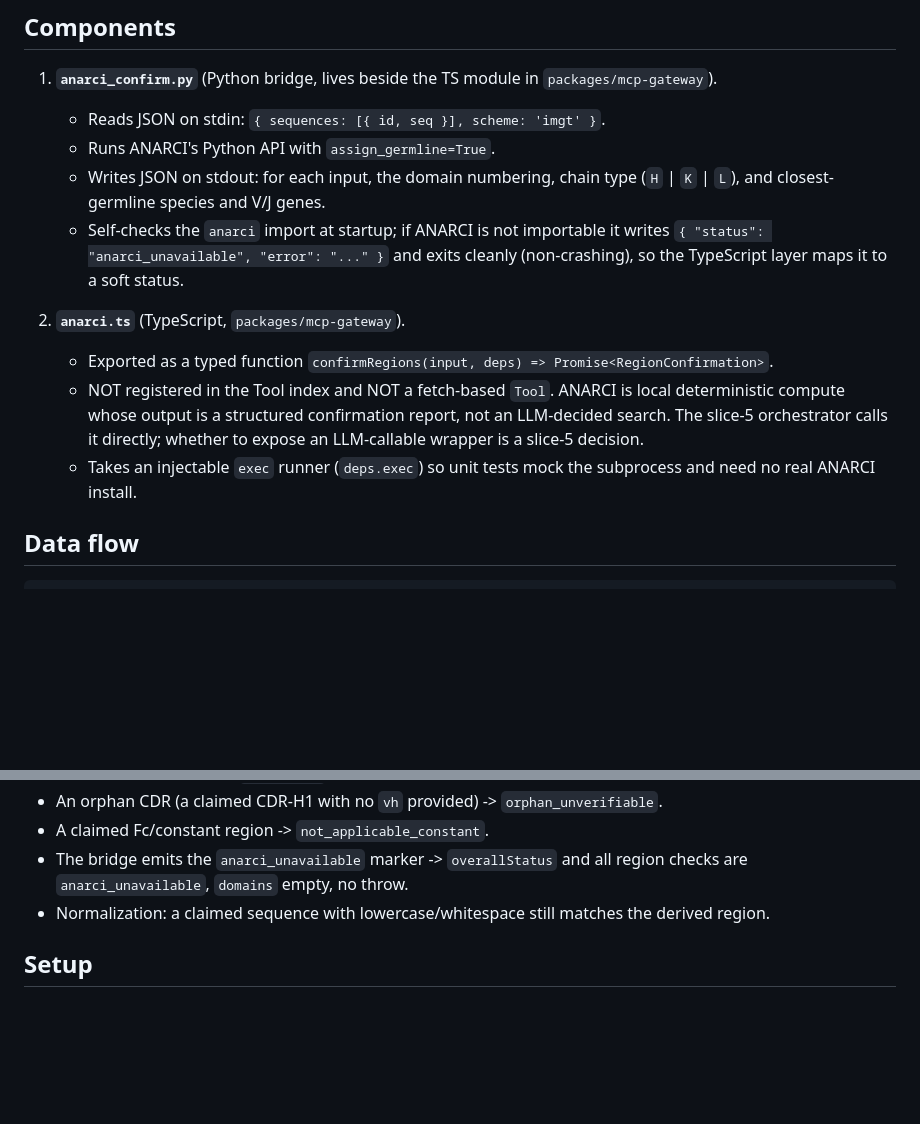
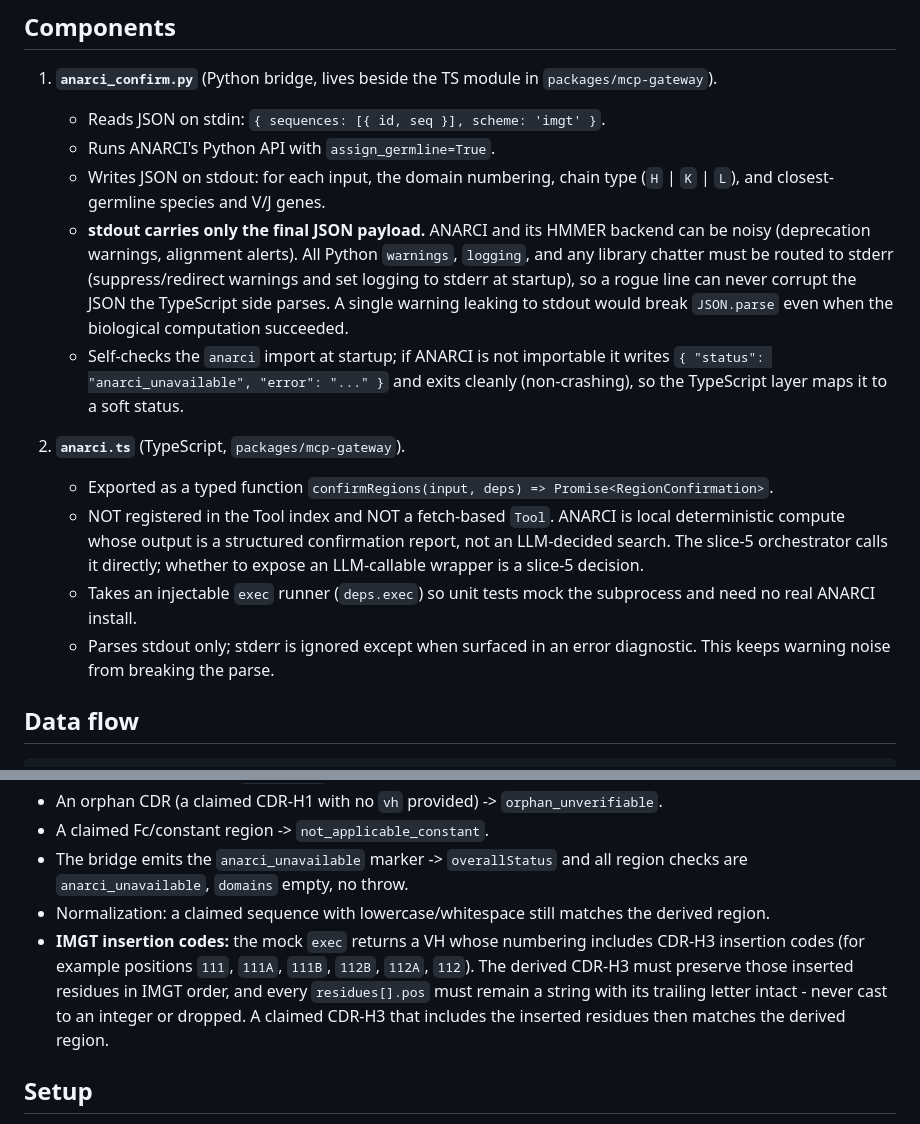
Before and after one commit to mrsirquanzo/Sonny, a Markdown page: docs/specs/2026-06-30-anarci-region-confirm-design.md, 2 parts joined by grey strips. Rendered like a GitHub page; blank space fills up the shorter version.

Commit message:
docs: mandate stdout-only JSON bridge + IMGT insertion-code test (slice 2 spec)

```diff
--- a/docs/specs/2026-06-30-anarci-region-confirm-design.md
+++ b/docs/specs/2026-06-30-anarci-region-confirm-design.md
@@ -39,6 +39,7 @@ Division of labor: ANARCI owns variable-domain region confirmation; BLAST owns "
    - Reads JSON on stdin: `{ sequences: [{ id, seq }], scheme: 'imgt' }`.
    - Runs ANARCI's Python API with `assign_germline=True`.
    - Writes JSON on stdout: for each input, the domain numbering, chain type (`H` | `K` | `L`), and closest-germline species and V/J genes.
+   - **stdout carries only the final JSON payload.** ANARCI and its HMMER backend can be noisy (deprecation warnings, alignment alerts). All Python `warnings`, `logging`, and any library chatter must be routed to stderr (suppress/redirect warnings and set logging to stderr at startup), so a rogue line can never corrupt the JSON the TypeScript side parses. A single warning leaking to stdout would break `JSON.parse` even when the biological computation succeeded.
    - Self-checks the `anarci` import at startup; if ANARCI is not importable it writes `{ "status": "anarci_unavailable", "error": "..." }` and exits cleanly (non-crashing), so the TypeScript layer maps it to a soft status.
 
 2. **`anarci.ts`** (TypeScript, `packages/mcp-gateway`).
@@ -47,6 +48,7 @@ Division of labor: ANARCI owns variable-domain region confirmation; BLAST owns "
      ANARCI is local deterministic compute whose output is a structured confirmation report, not an LLM-decided search.
      The slice-5 orchestrator calls it directly; whether to expose an LLM-callable wrapper is a slice-5 decision.
    - Takes an injectable `exec` runner (`deps.exec`) so unit tests mock the subprocess and need no real ANARCI install.
+   - Parses stdout only; stderr is ignored except when surfaced in an error diagnostic. This keeps warning noise from breaking the parse.
 
 ## Data flow
 
@@ -170,6 +172,7 @@ All tests inject `deps.exec` returning canned bridge JSON; no real ANARCI instal
 - A claimed Fc/constant region -> `not_applicable_constant`.
 - The bridge emits the `anarci_unavailable` marker -> `overallStatus` and all region checks are `anarci_unavailable`, `domains` empty, no throw.
 - Normalization: a claimed sequence with lowercase/whitespace still matches the derived region.
+- **IMGT insertion codes:** the mock `exec` returns a VH whose numbering includes CDR-H3 insertion codes (for example positions `111`, `111A`, `111B`, `112B`, `112A`, `112`). The derived CDR-H3 must preserve those inserted residues in IMGT order, and every `residues[].pos` must remain a string with its trailing letter intact - never cast to an integer or dropped. A claimed CDR-H3 that includes the inserted residues then matches the derived region.
 
 ## Setup
 
```
